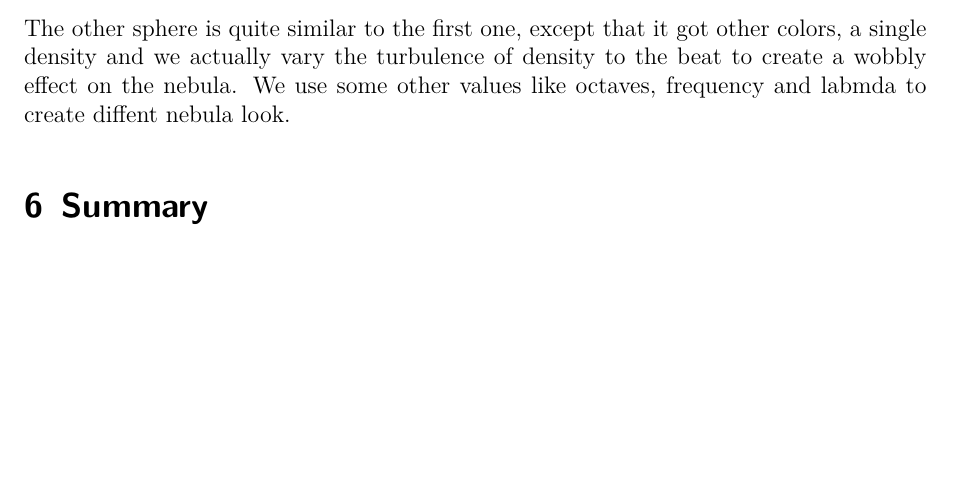
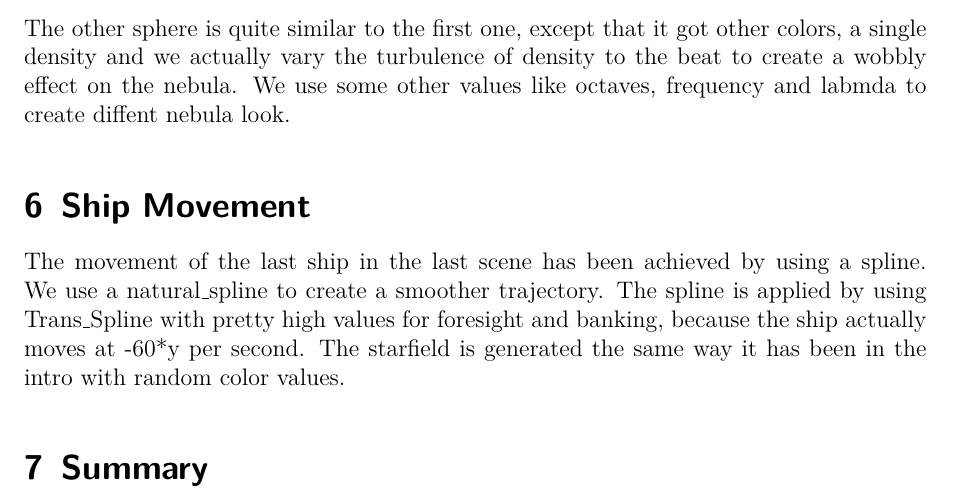
Before and after one commit to svenstaro/pink-fluffy-unicorns, a LaTeX document (doc/main.tex): part of page 4 of 4, cut so that both start at the same text, the shorter picture padded with empty space. Compiled offline with pdfLaTeX.

Commit message:
Ship movement doc

```diff
--- a/doc/main.tex
+++ b/doc/main.tex
@@ -88,6 +88,9 @@ Sven-Hendrik Haase, MN 6341873}
     The other sphere is quite similar to the first one, except that it got other colors, a single density and we actually vary the turbulence of density to the beat to create a wobbly effect on the nebula.
     We use some other values like octaves, frequency and labmda to create diffent nebula look.
 
+    \section{Ship Movement}
+    The movement of the last ship in the last scene has been achieved by using a spline. We use a natural\_spline to create a smoother trajectory. The spline is applied by using Trans\_Spline with pretty high values for foresight and banking, because the ship actually moves at -60*y per second. The starfield is generated the same way it has been in the intro with random color values.
+
     \section{Summary}
 
 \end{document}
```
